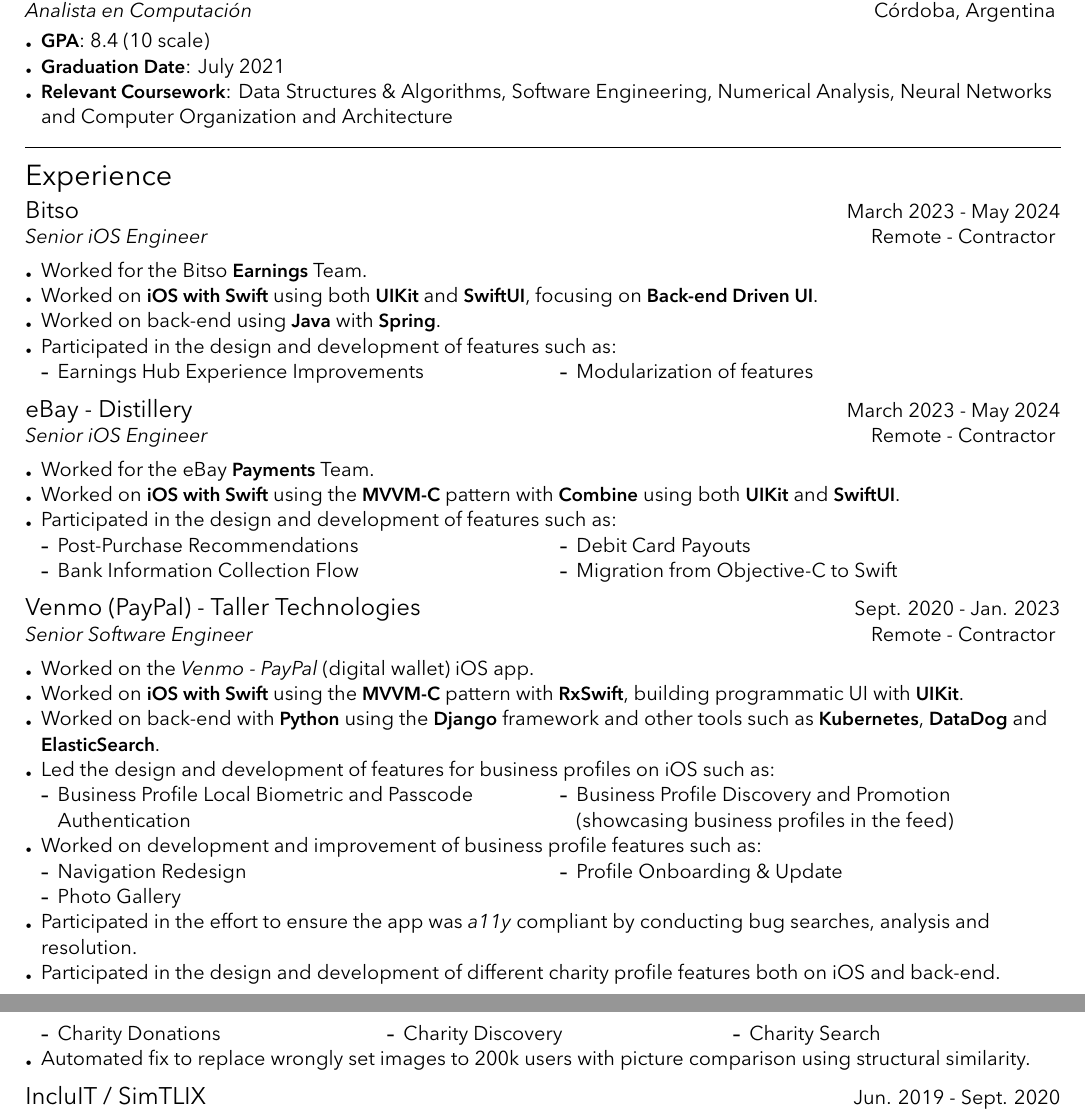
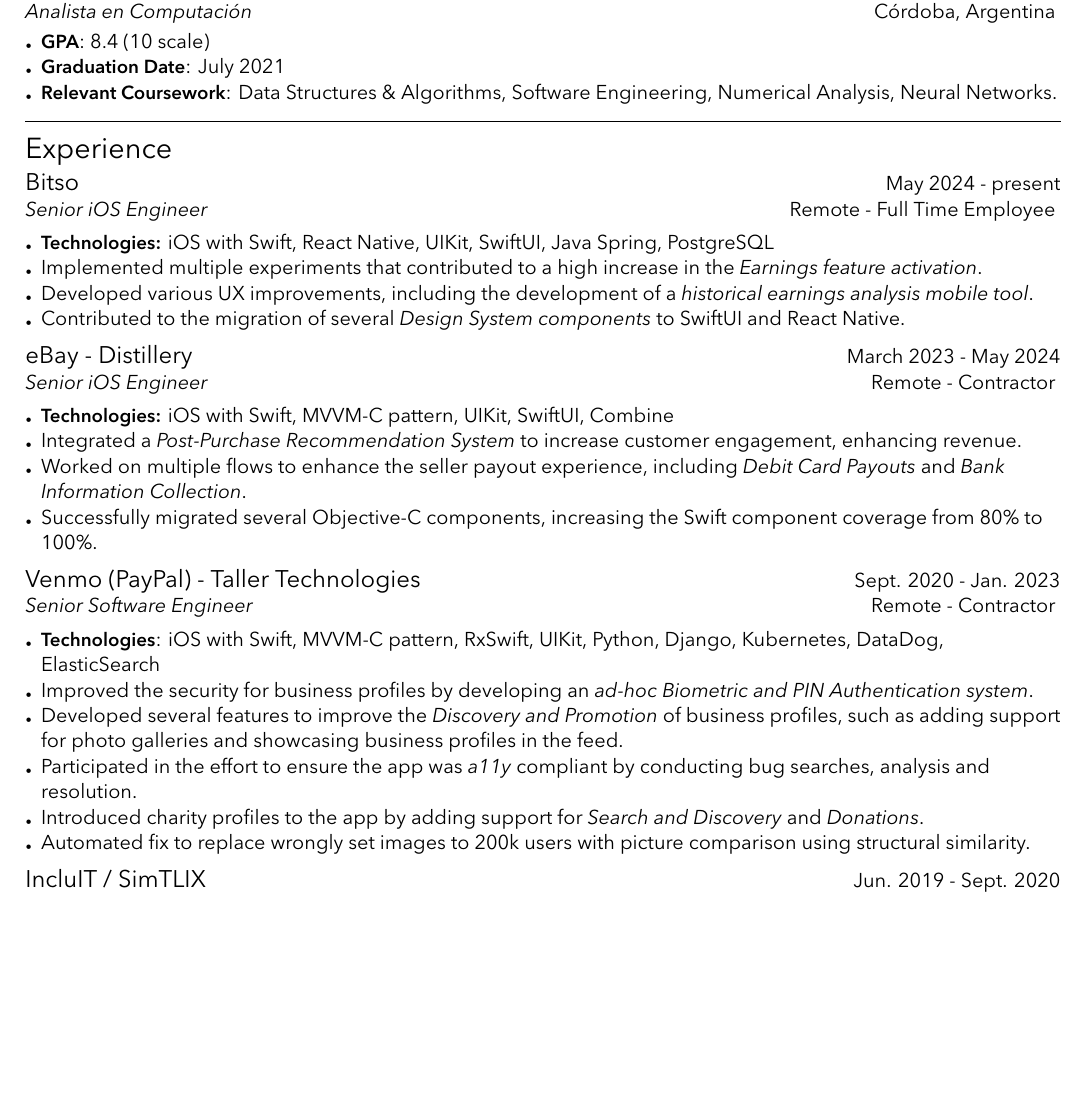
Before and after one commit to rusito-23/curriculum, a LaTeX CV (curriculum.tex): two parts of pages 1 and 2 of 2 before the commit and part of page 1 of 2 after it, the two joined at a grey line, cut so that both start at the same text, the shorter picture padded with empty space. Compiled offline with XeLaTeX.

Commit message:
Fix multiple errors in the Bitso and eBay/Venmo sections

```diff
--- a/curriculum.tex
+++ b/curriculum.tex
@@ -46,7 +46,7 @@
     \begin{sectionitemlist}
         \item {\textbf{GPA}: 8.4 (10 scale)}
         \item {\textbf{Graduation Date}: July 2021}
-        \item {\textbf{Relevant Coursework}: Data Structures \& Algorithms, Software Engineering, Numerical Analysis, Neural Networks and Computer Organization and Architecture}
+        \item {\textbf{Relevant Coursework}: Data Structures \& Algorithms, Software Engineering, Numerical Analysis, Neural Networks.}
     \end{sectionitemlist}
 
 \end{cvsection}
@@ -62,29 +62,22 @@
     %---------------------------------------------------------------------------
 
     \makesectionitemheader
-        {Bitso}                     {March 2023 - May 2024}
-        {Senior iOS Engineer}       {Remote - Contractor}
+        {Bitso}                     {May 2024 - present}
+        {Senior iOS Engineer}       {Remote - Full Time Employee}
 
         \begin{sectionitemlist}
-
-        % Bitso
         \item{
-            Worked for the Bitso \textbf{Earnings} Team.
-        }
+                \textbf{Technologies:} iOS with Swift, React Native, UIKit, SwiftUI, Java Spring, PostgreSQL
+            }
         \item{
-            Worked on \textbf{iOS with Swift} using both \textbf{UIKit} and \textbf{SwiftUI}, focusing on \textbf{Back-end Driven UI}.
-        }
+                Implemented multiple experiments that contributed to a high increase in the \textit{Earnings feature activation}.
+            }
         \item{
-            Worked on back-end using \textbf{Java} with \textbf{Spring}.
-        }
+                Developed various UX improvements, including the development of a \textit{historical earnings analysis mobile tool}.
+            }
         \item{
-            Participated in the design and development of features such as:
-            \begin{colsectionitemlist}{2}
-            \item{Earnings Hub Experience Improvements}
-            \item{Modularization of features}
-            \end{colsectionitemlist}
-        }
-
+                Contributed to the migration of several \textit{Design System components} to SwiftUI and React Native.
+            }
         \end{sectionitemlist}
 
     %---------------------------------------------------------------------------
@@ -97,28 +90,18 @@
         {Senior iOS Engineer}       {Remote - Contractor}
 
         \begin{sectionitemlist}
-
-        % eBay
         \item{
-            Worked for the eBay \textbf{Payments} Team.
+            \textbf{Technologies:} iOS with Swift, MVVM-C pattern, UIKit, SwiftUI, Combine
         }
-
         \item{
-            Worked on \textbf{iOS with Swift} using the \textbf{MVVM-C} pattern
-            with \textbf{Combine} using both \textbf{UIKit} and \textbf{SwiftUI}.
+            Integrated a \textit{Post-Purchase Recommendation System} to increase customer engagement, enhancing revenue.
         }
-
         \item{
-            Participated in the design and development of features such as:
-        } {
-            \begin{colsectionitemlist}{2}
-            \item{Post-Purchase Recommendations}
-            \item{Bank Information Collection Flow}
-            \item{Debit Card Payouts}
-            \item{Migration from Objective-C to Swift}
-            \end{colsectionitemlist}
+            Worked on multiple flows to enhance the seller payout experience, including \textit{Debit Card Payouts} and \textit{Bank Information Collection}.
         }
-
+        \item{
+            Successfully migrated several Objective-C components, increasing the Swift component coverage from 80\% to 100\%.
+        }
         \end{sectionitemlist}
 
     %---------------------------------------------------------------------------
@@ -130,61 +113,29 @@
         {Senior Software Engineer}                  {Remote - Contractor}
 
         \begin{sectionitemlist}
-
         \item{
-            Worked on the \textit{Venmo - PayPal} (digital wallet) iOS app.
+            \textbf{Technologies}: iOS with Swift, MVVM-C pattern, RxSwift, UIKit,
+            Python, Django, Kubernetes, DataDog, ElasticSearch
         }
-
         \item{
-            Worked on \textbf{iOS with Swift} using the \textbf{MVVM-C} pattern with \textbf{RxSwift},
-            building programmatic UI with \textbf{UIKit}.
+            Improved the security for business profiles by developing an \textit{ad-hoc Biometric and PIN Authentication system}.
         }
-
         \item{
-            Worked on back-end with \textbf{Python} using the \textbf{Django} framework
-            and other tools such as \textbf{Kubernetes}, \textbf{DataDog} and \textbf{ElasticSearch}.
+            Developed several features to improve the \textit{Discovery and Promotion} of business profiles,
+            such as adding support for photo galleries and showcasing business profiles in the feed.
         }
-
-        \item{
-            Led the design and development of features for business profiles on iOS such as:
-        }{
-            \begin{colsectionitemlist}{2}
-            \item{Business Profile Local Biometric and Passcode Authentication}
-            \item{Business Profile Discovery and Promotion (showcasing business profiles in the feed)}
-            \end{colsectionitemlist}
-        }
-
-        \item{
-            Worked on development and improvement of business profile features such as:
-        }{
-            \begin{colsectionitemlist}{2}
-            \item{Navigation Redesign}
-            \item{Photo Gallery}
-            \item{Profile Onboarding \& Update}
-            \end{colsectionitemlist}
-        }
-
         \item{
             Participated in the effort to ensure the app was \textit{a11y} compliant
             by conducting bug searches, analysis and resolution.
         }
-
         \item{
-            Participated in the design and development of
-            different charity profile features both on iOS and back-end.
-        }{
-            \begin{colsectionitemlist}{3}
-            \item{Charity Donations}
-            \item{Charity Discovery}
-            \item{Charity Search}
-            \end{colsectionitemlist}
+            Introduced charity profiles to the app by adding support
+            for \textit{Search and Discovery} and \textit{Donations}.
         }
-
         \item{
             Automated fix to replace wrongly set images to 200k users with
             picture comparison using structural similarity.
         }
-
         \end{sectionitemlist}
 
     %---------------------------------------------------------------------------
```
